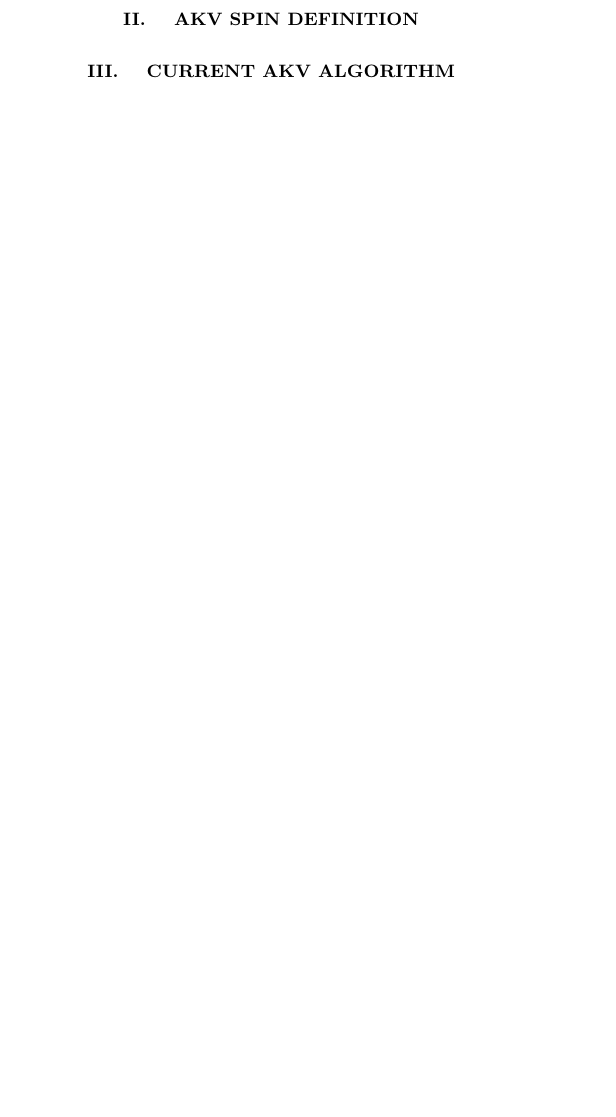
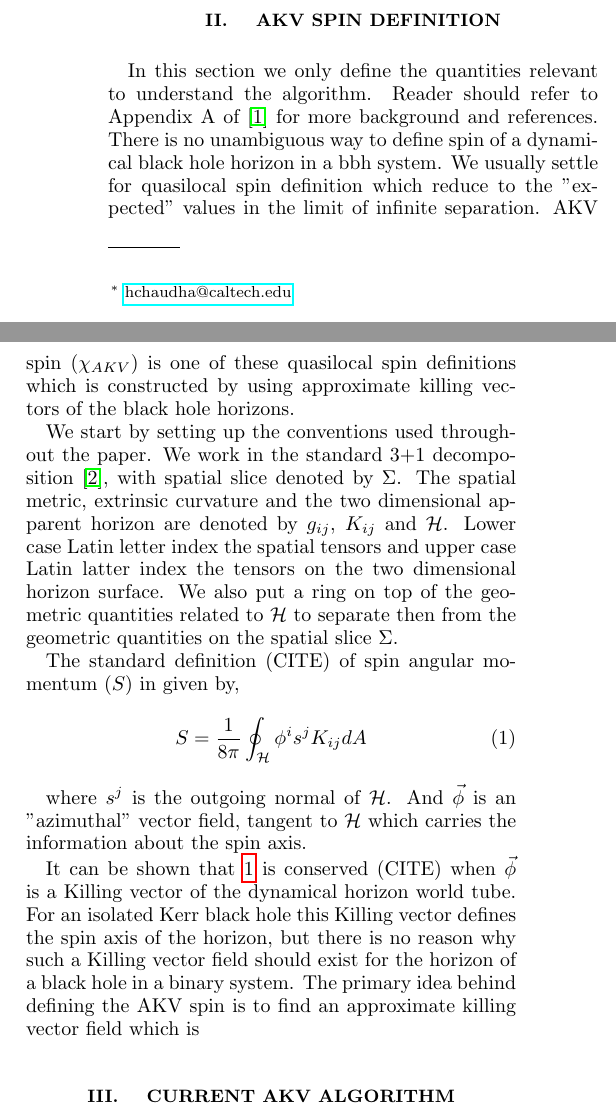
Before and after one commit to GitHimanshuc/report, a LaTeX paper (main.tex): part of one column of page 1 of 4 before the commit and two parts of the columns of page 1 of 5 after it, the two joined at a grey line, cut so that both start at the same text, the shorter picture padded with empty space. Compiled offline with pdfLaTeX.

Commit message:
spin definition

```diff
--- a/main.tex
+++ b/main.tex
@@ -106,3 +107,20 @@ In this paper Section \ref{sec:AKV spin definition} has some mathematical backgr
+\section{\label{sec:AKV spin definition} AKV spin definition}
+In this section we only define the quantities relevant to understand the algorithm. Reader should refer to Appendix A of \cite{lovelace_binary-black-hole_2008} for more background and references. There is no unambiguous way to define spin of a dynamical black hole horizon in a bbh system. We usually settle for quasilocal spin definition which reduce to the "expected" values in the limit of infinite separation. AKV spin ($\chi_{AKV}$) is one of these quasilocal spin definitions which is constructed by using approximate killing vectors of the black hole horizons.
+
+We start by setting up the conventions used throughout the paper. We work in the standard 3+1 decomposition \cite{Baumgarte:2010ndz}, with spatial slice denoted by $\Sigma$. The spatial metric, extrinsic curvature and the two dimensional apparent horizon are denoted by $g_{ij}$, $K_{ij}$ and $\mathcal{H}$. Lower case Latin letter index the spatial tensors and upper case Latin latter index the tensors on the two dimensional horizon surface. We also put a ring on top of the geometric quantities related to $\mathcal{H}$ to separate then from the geometric quantities on the spatial slice $\Sigma$.
+
+The standard definition (CITE) of spin angular momentum ($S$) in given by,
+\begin{align}
+S=\frac{1}{8 \pi} \oint_{\mathcal{H}} \phi^i s^j K_{i j} d A
+\label{eqn:spin angular momentum}
+\end{align}
+
+where  $s^j$ is the outgoing normal of $\mathcal{H}$. And $\vec{\phi}$ is an "azimuthal" vector field, tangent to $\mathcal{H}$ which carries the information about the spin axis.
+
+It can be shown that \ref{eqn:spin angular momentum} is conserved (CITE) when $\vec{\phi}$ is a Killing vector of the dynamical horizon world tube. For an isolated Kerr black hole this Killing vector defines the spin axis of the horizon, but there is no reason why such a Killing vector field should exist for the horizon of a black hole in a binary system. The primary idea behind defining the AKV spin is to find an approximate killing vector field which is
+
+\section{\label{sec:Current AKV algorithm} Current AKV algorithm}
+
 
 Black hole horizons in SpEC are represented using Spherical harmonic. When the black holes are far away from each other their horizons are well approximated as spheres, which means we only need a small number of spherical harmonics to approximate them. On the other hand when the black holes are about to merge their horizons become very distorted, and we need a larger number of spherical harmonics to approximate the horizon.
 
```
Also changed, not shown: main.tex (9 more changed lines).
